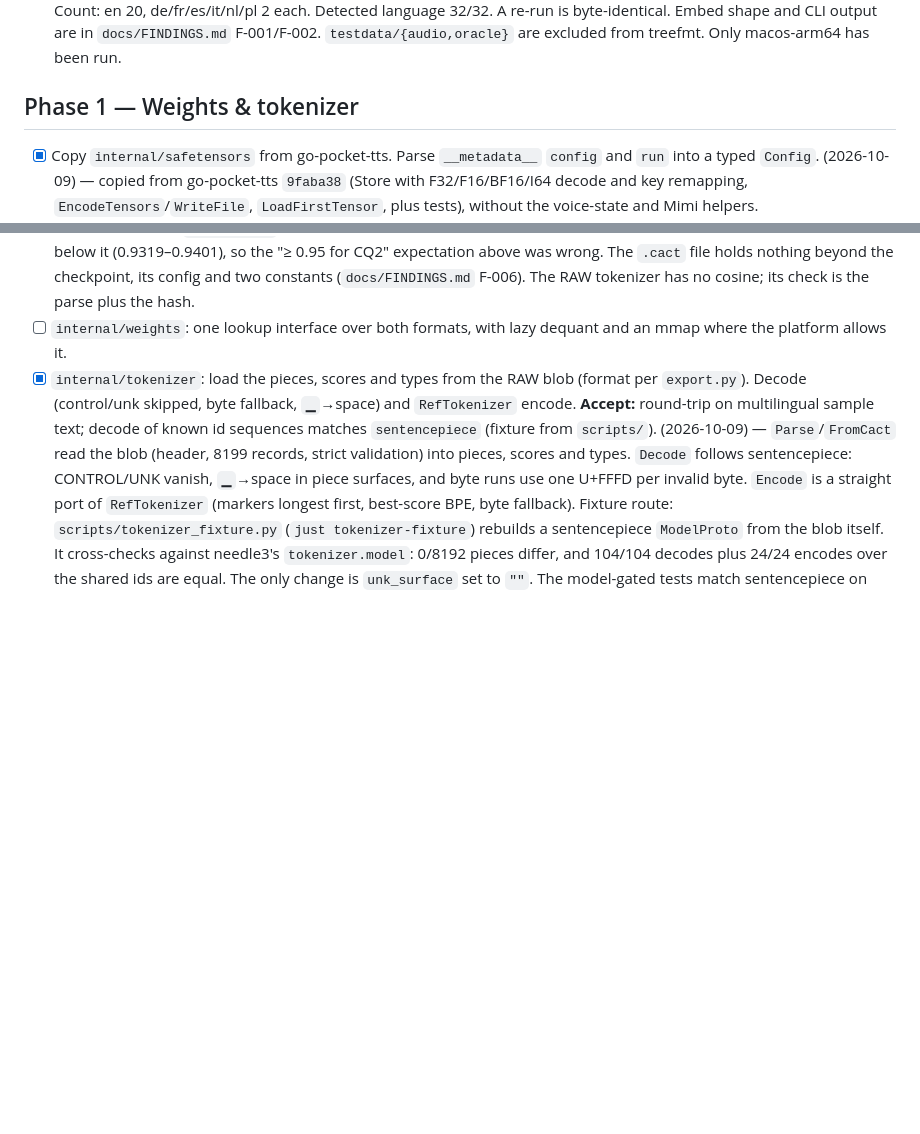
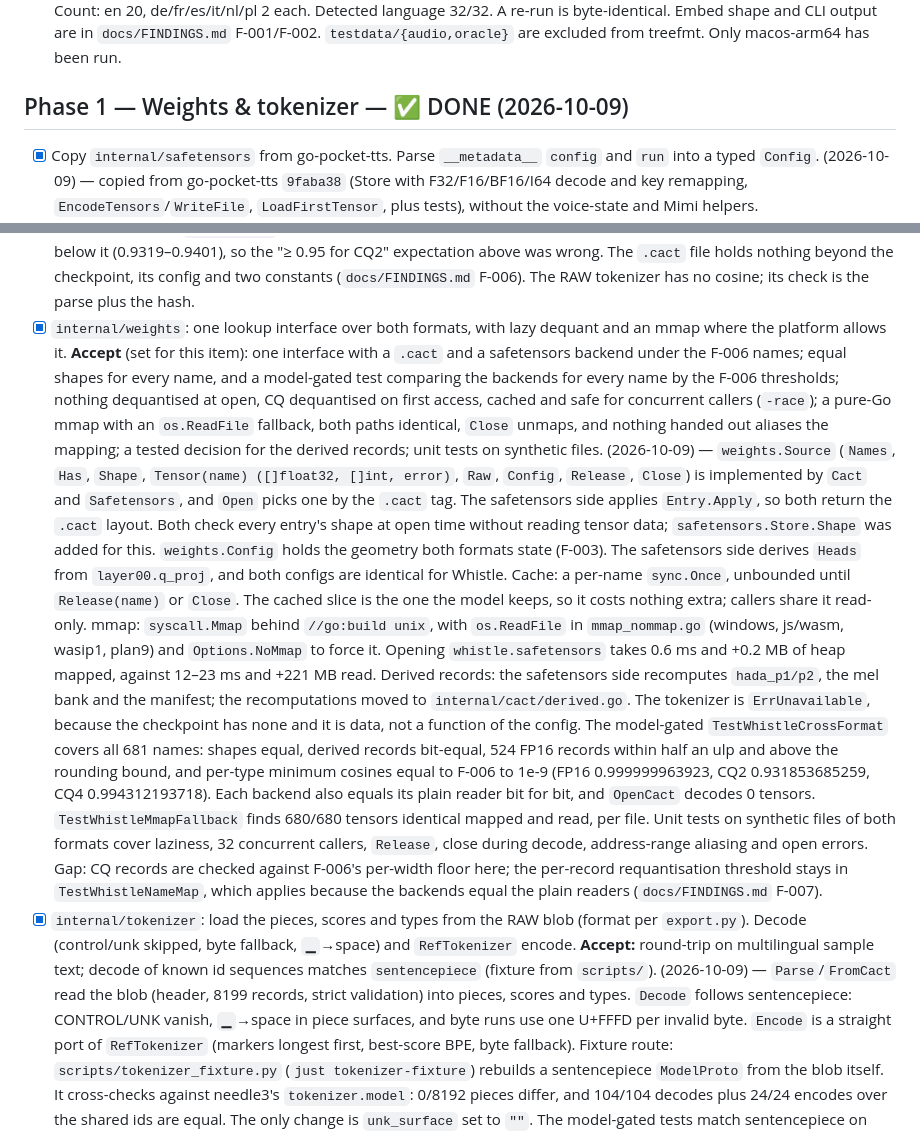
Before and after one commit to CWBudde/go-whistle, a Markdown page: PLAN.md, 2 parts joined by grey strips. Rendered like a GitHub page; blank space fills up the shorter version.

Commit message:
docs(plan): tick internal/weights and close Phase 1
Co-Authored-By: Claude Opus 5.5 (1M context) <noreply@anthropic.com>

```diff
--- a/PLAN.md
+++ b/PLAN.md
@@ -316,7 +316,7 @@ Following the upstream porting blog, logits are compared by **cosine and top-1**
       32/32. A re-run is byte-identical. Embed shape and CLI output are in `docs/FINDINGS.md` F-001/F-002.
       `testdata/{audio,oracle}` are excluded from treefmt. Only macos-arm64 has been run.
 
-## Phase 1 — Weights & tokenizer
+## Phase 1 — Weights & tokenizer — ✅ DONE (2026-10-09)
 
 - [x] Copy `internal/safetensors` from go-pocket-tts. Parse `__metadata__` `config` and `run` into a typed `Config`.
       (2026-10-09) — copied from go-pocket-tts `9faba38` (Store with F32/F16/BF16/I64 decode and key remapping,
@@ -382,7 +382,32 @@ Following the upstream porting blog, logits are compared by **cosine and top-1**
       floor, since 143/145 CQ2 fall below it (0.9319–0.9401), so the "≥ 0.95 for CQ2" expectation above was wrong.
       The `.cact` file holds nothing beyond the checkpoint, its config and two constants (`docs/FINDINGS.md` F-006).
       The RAW tokenizer has no cosine; its check is the parse plus the hash.
-- [ ] `internal/weights`: one lookup interface over both formats, with lazy dequant and an mmap where the platform allows it.
+- [x] `internal/weights`: one lookup interface over both formats, with lazy dequant and an mmap where the platform allows it.
+      **Accept** (set for this item): one interface with a `.cact` and a safetensors backend under the F-006 names;
+      equal shapes for every name, and a model-gated test comparing the backends for every name by the F-006
+      thresholds; nothing dequantised at open, CQ dequantised on first access, cached and safe for concurrent callers
+      (`-race`); a pure-Go mmap with an `os.ReadFile` fallback, both paths identical, `Close` unmaps, and nothing
+      handed out aliases the mapping; a tested decision for the derived records; unit tests on synthetic files.
+      (2026-10-09) — `weights.Source` (`Names`, `Has`, `Shape`, `Tensor(name) ([]float32, []int, error)`, `Raw`,
+      `Config`, `Release`, `Close`) is implemented by `Cact` and `Safetensors`, and `Open` picks one by the `.cact`
+      tag. The safetensors side applies `Entry.Apply`, so both return the `.cact` layout. Both check every entry's
+      shape at open time without reading tensor data; `safetensors.Store.Shape` was added for this. `weights.Config`
+      holds the geometry both formats state (F-003). The safetensors side derives `Heads` from `layer00.q_proj`, and
+      both configs are identical for Whistle. Cache: a per-name `sync.Once`, unbounded until `Release(name)` or
+      `Close`. The cached slice is the one the model keeps, so it costs nothing extra; callers share it read-only.
+      mmap: `syscall.Mmap` behind `//go:build unix`, with `os.ReadFile` in `mmap_nommap.go` (windows, js/wasm,
+      wasip1, plan9) and `Options.NoMmap` to force it. Opening `whistle.safetensors` takes 0.6 ms and +0.2 MB of heap
+      mapped, against 12–23 ms and +221 MB read. Derived records: the safetensors side recomputes `hada_p1/p2`, the
+      mel bank and the manifest; the recomputations moved to `internal/cact/derived.go`. The tokenizer is
+      `ErrUnavailable`, because the checkpoint has none and it is data, not a function of the config. The
+      model-gated `TestWhistleCrossFormat` covers all 681 names: shapes equal, derived records bit-equal, 524 FP16
+      records within half an ulp and above the rounding bound, and per-type minimum cosines equal to F-006 to 1e-9
+      (FP16 0.999999963923, CQ2 0.931853685259, CQ4 0.994312193718). Each backend also equals its plain reader bit
+      for bit, and `OpenCact` decodes 0 tensors. `TestWhistleMmapFallback` finds 680/680 tensors identical mapped and
+      read, per file. Unit tests on synthetic files of both formats cover laziness, 32 concurrent callers, `Release`,
+      close during decode, address-range aliasing and open errors. Gap: CQ records are checked against F-006's
+      per-width floor here; the per-record requantisation threshold stays in `TestWhistleNameMap`, which applies
+      because the backends equal the plain readers (`docs/FINDINGS.md` F-007).
 - [x] `internal/tokenizer`: load the pieces, scores and types from the RAW blob (format per `export.py`). Decode
       (control/unk skipped, byte fallback, `▁`→space) and `RefTokenizer` encode. **Accept:** round-trip on multilingual
       sample text; decode of known id sequences matches `sentencepiece` (fixture from `scripts/`).
```
